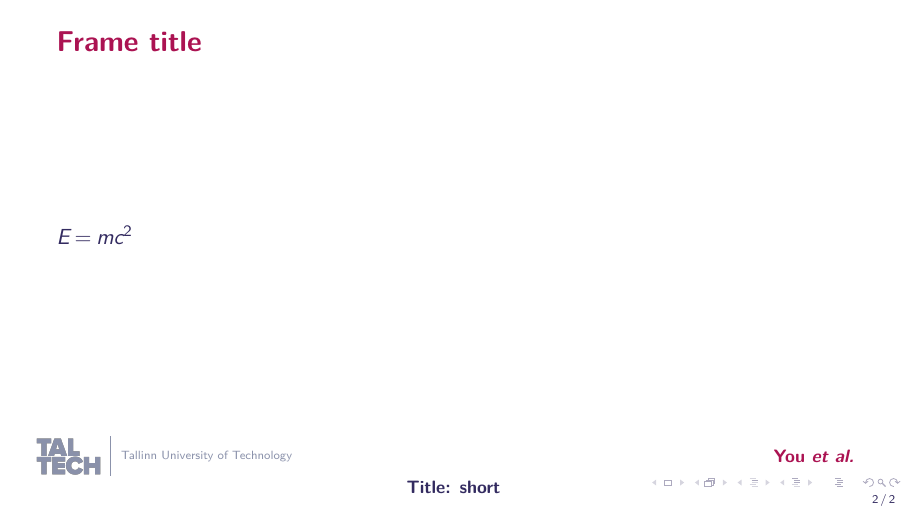
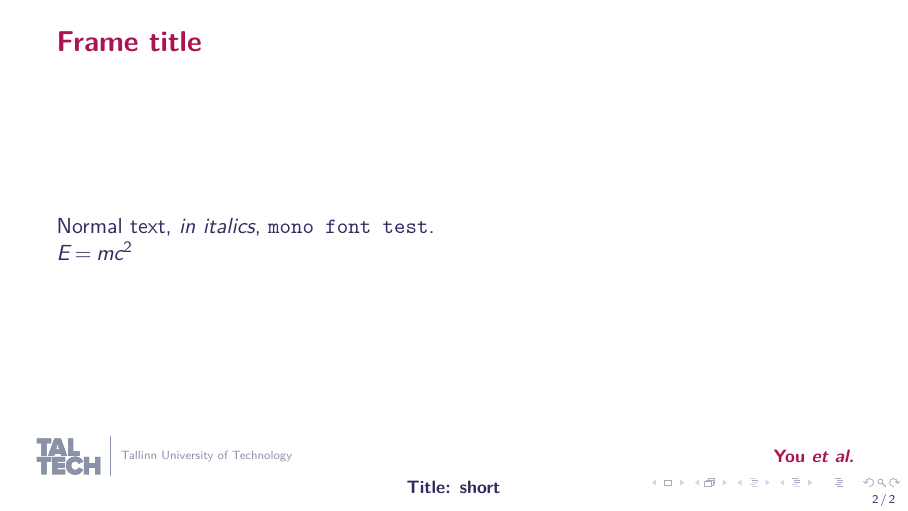
Before and after one commit to daredemo/TalTech-Slides, LaTeX slides (test.tex, which reads taltechslides.cls): page 3 of 3. Compiled offline with XeLaTeX; a missing font is replaced by an installed copy or a similar font.

Commit message:
verdana font support

```diff
--- a/taltechslides.cls
+++ b/taltechslides.cls
@@ -10,15 +10,16 @@
 \RequirePackage[squaren]{SIunits}
 \RequirePackage{multirow}
 
-\setmainfont
-      [ Ligatures = {TeX, Common},
-        SmallCapsFeatures={Letters=SmallCaps},
-        UprightFont    = FreeSans,
-        ItalicFont     = FreeSans Oblique,
-        BoldFont       = FreeSans Bold,
-        BoldItalicFont = FreeSans Bold Oblique,
-      ] {FreeSans}
-\setmonofont[Scale=1.0]{FreeMono}
+% \setmainfont
+%       [ Ligatures = {TeX, Common},
+%         SmallCapsFeatures={Letters=SmallCaps},
+%         UprightFont    = FreeSans,
+%         ItalicFont     = FreeSans Oblique,
+%         BoldFont       = FreeSans Bold,
+%         BoldItalicFont = FreeSans Bold Oblique,
+%       ] {FreeSans}
+% \setmonofont[Scale=1.0]{FreeMono}
+\setmainfont[Ligatures = {TeX, Common}]{Verdana}
 
 
 \RequirePackage{tikz}
--- a/test.tex
+++ b/test.tex
@@ -34,6 +34,8 @@
 \begin{frame}[fragile]
     \frametitle{Frame title}
 
+    Normal text, \textit{in italics}, \texttt{mono font test}.
+
     \(E=mc^2\)
 
 \end{frame}
```
Also changed, not shown: test.pdf, 1 other file.
